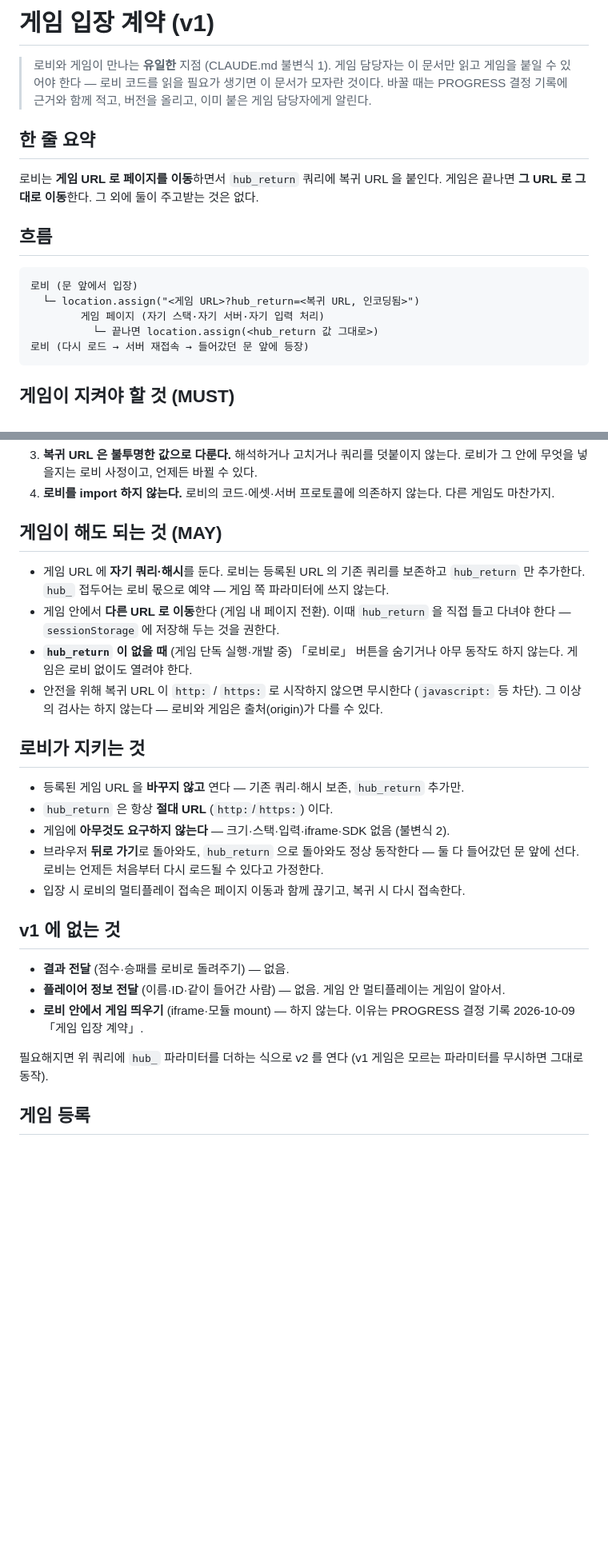
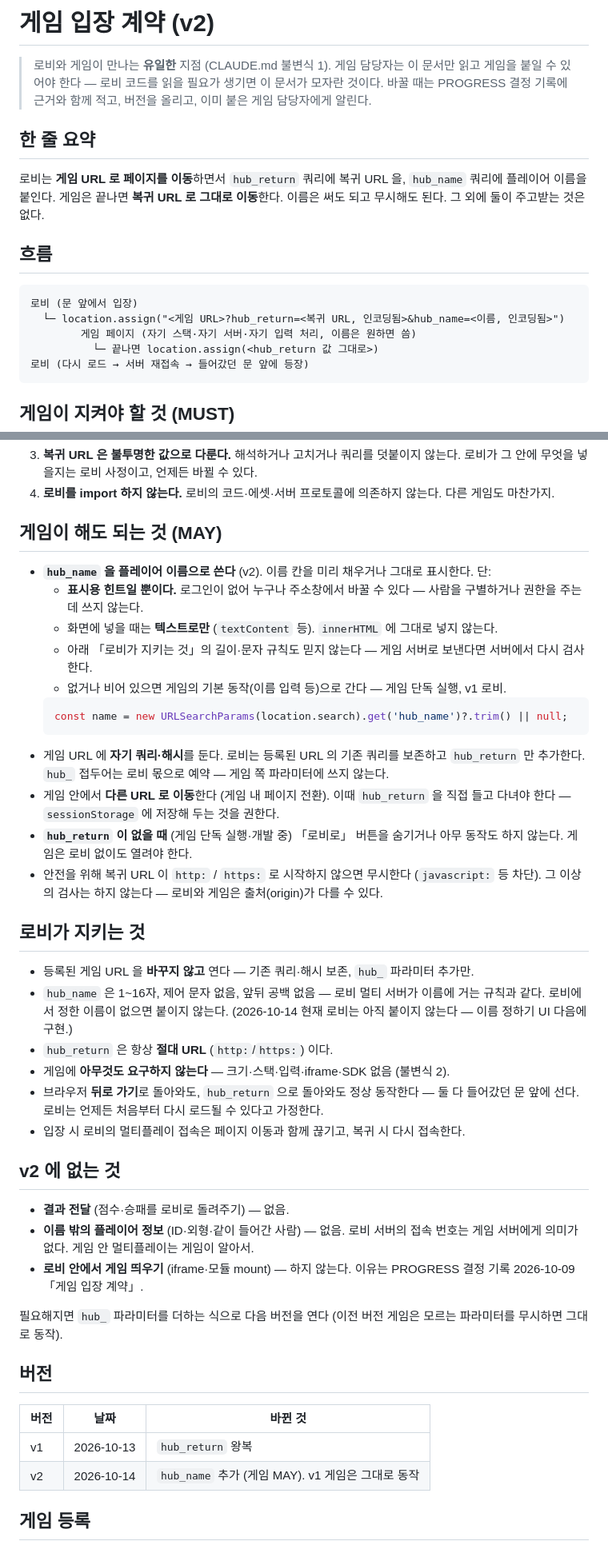
Before and after one commit to jeonginwoo/game-hub, a Markdown page: docs/game-entry-contract.md, 2 parts joined by grey strips. Shown at 80% size. Rendered like a GitHub page; blank space fills up the shorter version.

Commit message:
docs: 게임 입장 계약 v2 — hub_name 으로 플레이어 이름 전달
- 로비가 hub_name(1~16자)을 붙이고 게임은 써도 되고 무시해도 됨(MAY), v1 게임 그대로 동작
- 표시용 힌트일 뿐 — 신원·권한에 쓰지 않음, 텍스트로만 표시, 서버로 보내면 다시 검사
- 버전 표·자가 점검 항목 추가, PROGRESS 결정 기록·후보 일감(로비 구현·whiteboard 알림)
- 로비 쪽 구현은 이름 정하기 UI 다음 일감

Co-Authored-By: Claude Opus 5.5 <noreply@anthropic.com>

````diff
--- a/docs/game-entry-contract.md
+++ b/docs/game-entry-contract.md
@@ -1,18 +1,18 @@
-# 게임 입장 계약 (v1)
+# 게임 입장 계약 (v2)
 
 > 로비와 게임이 만나는 **유일한** 지점 (CLAUDE.md 불변식 1). 게임 담당자는 이 문서만 읽고 게임을 붙일 수 있어야 한다 — 로비 코드를 읽을 필요가 생기면 이 문서가 모자란 것이다.
 > 바꿀 때는 PROGRESS 결정 기록에 근거와 함께 적고, 버전을 올리고, 이미 붙은 게임 담당자에게 알린다.
 
 ## 한 줄 요약
 
-로비는 **게임 URL 로 페이지를 이동**하면서 `hub_return` 쿼리에 복귀 URL 을 붙인다. 게임은 끝나면 **그 URL 로 그대로 이동**한다. 그 외에 둘이 주고받는 것은 없다.
+로비는 **게임 URL 로 페이지를 이동**하면서 `hub_return` 쿼리에 복귀 URL 을, `hub_name` 쿼리에 플레이어 이름을 붙인다. 게임은 끝나면 **복귀 URL 로 그대로 이동**한다. 이름은 써도 되고 무시해도 된다. 그 외에 둘이 주고받는 것은 없다.
 
 ## 흐름
 
 ```
 로비 (문 앞에서 입장)
-  └─ location.assign("<게임 URL>?hub_return=<복귀 URL, 인코딩됨>")
-        게임 페이지 (자기 스택·자기 서버·자기 입력 처리)
+  └─ location.assign("<게임 URL>?hub_return=<복귀 URL, 인코딩됨>&hub_name=<이름, 인코딩됨>")
+        게임 페이지 (자기 스택·자기 서버·자기 입력 처리, 이름은 원하면 씀)
           └─ 끝나면 location.assign(<hub_return 값 그대로>)
 로비 (다시 로드 → 서버 재접속 → 들어갔던 문 앞에 등장)
 ```
@@ -31,6 +31,14 @@
 
 ## 게임이 해도 되는 것 (MAY)
 
+- **`hub_name` 을 플레이어 이름으로 쓴다** (v2). 이름 칸을 미리 채우거나 그대로 표시한다. 단:
+  - **표시용 힌트일 뿐이다.** 로그인이 없어 누구나 주소창에서 바꿀 수 있다 — 사람을 구별하거나 권한을 주는 데 쓰지 않는다.
+  - 화면에 넣을 때는 **텍스트로만** (`textContent` 등). `innerHTML` 에 그대로 넣지 않는다.
+  - 아래 「로비가 지키는 것」의 길이·문자 규칙도 믿지 않는다 — 게임 서버로 보낸다면 서버에서 다시 검사한다.
+  - 없거나 비어 있으면 게임의 기본 동작(이름 입력 등)으로 간다 — 게임 단독 실행, v1 로비.
+  ```js
+  const name = new URLSearchParams(location.search).get('hub_name')?.trim() || null;
+  ```
 - 게임 URL 에 **자기 쿼리·해시**를 둔다. 로비는 등록된 URL 의 기존 쿼리를 보존하고 `hub_return` 만 추가한다. `hub_` 접두어는 로비 몫으로 예약 — 게임 쪽 파라미터에 쓰지 않는다.
 - 게임 안에서 **다른 URL 로 이동**한다 (게임 내 페이지 전환). 이때 `hub_return` 을 직접 들고 다녀야 한다 — `sessionStorage` 에 저장해 두는 것을 권한다.
 - **`hub_return` 이 없을 때** (게임 단독 실행·개발 중) 「로비로」 버튼을 숨기거나 아무 동작도 하지 않는다. 게임은 로비 없이도 열려야 한다.
@@ -38,19 +46,27 @@
 
 ## 로비가 지키는 것
 
-- 등록된 게임 URL 을 **바꾸지 않고** 연다 — 기존 쿼리·해시 보존, `hub_return` 추가만.
+- 등록된 게임 URL 을 **바꾸지 않고** 연다 — 기존 쿼리·해시 보존, `hub_` 파라미터 추가만.
+- `hub_name` 은 1~16자, 제어 문자 없음, 앞뒤 공백 없음 — 로비 멀티 서버가 이름에 거는 규칙과 같다. 로비에서 정한 이름이 없으면 붙이지 않는다. (2026-10-14 현재 로비는 아직 붙이지 않는다 — 이름 정하기 UI 다음에 구현.)
 - `hub_return` 은 항상 **절대 URL** (`http:`/`https:`) 이다.
 - 게임에 **아무것도 요구하지 않는다** — 크기·스택·입력·iframe·SDK 없음 (불변식 2).
 - 브라우저 **뒤로 가기**로 돌아와도, `hub_return` 으로 돌아와도 정상 동작한다 — 둘 다 들어갔던 문 앞에 선다. 로비는 언제든 처음부터 다시 로드될 수 있다고 가정한다.
 - 입장 시 로비의 멀티플레이 접속은 페이지 이동과 함께 끊기고, 복귀 시 다시 접속한다.
 
-## v1 에 없는 것
+## v2 에 없는 것
 
 - **결과 전달** (점수·승패를 로비로 돌려주기) — 없음.
-- **플레이어 정보 전달** (이름·ID·같이 들어간 사람) — 없음. 게임 안 멀티플레이는 게임이 알아서.
+- **이름 밖의 플레이어 정보** (ID·외형·같이 들어간 사람) — 없음. 로비 서버의 접속 번호는 게임 서버에게 의미가 없다. 게임 안 멀티플레이는 게임이 알아서.
 - **로비 안에서 게임 띄우기** (iframe·모듈 mount) — 하지 않는다. 이유는 PROGRESS 결정 기록 2026-10-09 「게임 입장 계약」.
 
-필요해지면 위 쿼리에 `hub_` 파라미터를 더하는 식으로 v2 를 연다 (v1 게임은 모르는 파라미터를 무시하면 그대로 동작).
+필요해지면 `hub_` 파라미터를 더하는 식으로 다음 버전을 연다 (이전 버전 게임은 모르는 파라미터를 무시하면 그대로 동작).
+
+## 버전
+
+| 버전 | 날짜 | 바뀐 것 |
+|------|------|---------|
+| v1 | 2026-10-13 | `hub_return` 왕복 |
+| v2 | 2026-10-14 | `hub_name` 추가 (게임 MAY). v1 게임은 그대로 동작 |
 
 ## 게임 등록
 
````
Also changed, not shown: other parts of docs/game-entry-contract.md (+1 -0 lines), docs/PROGRESS.md (+11 -4 lines).
